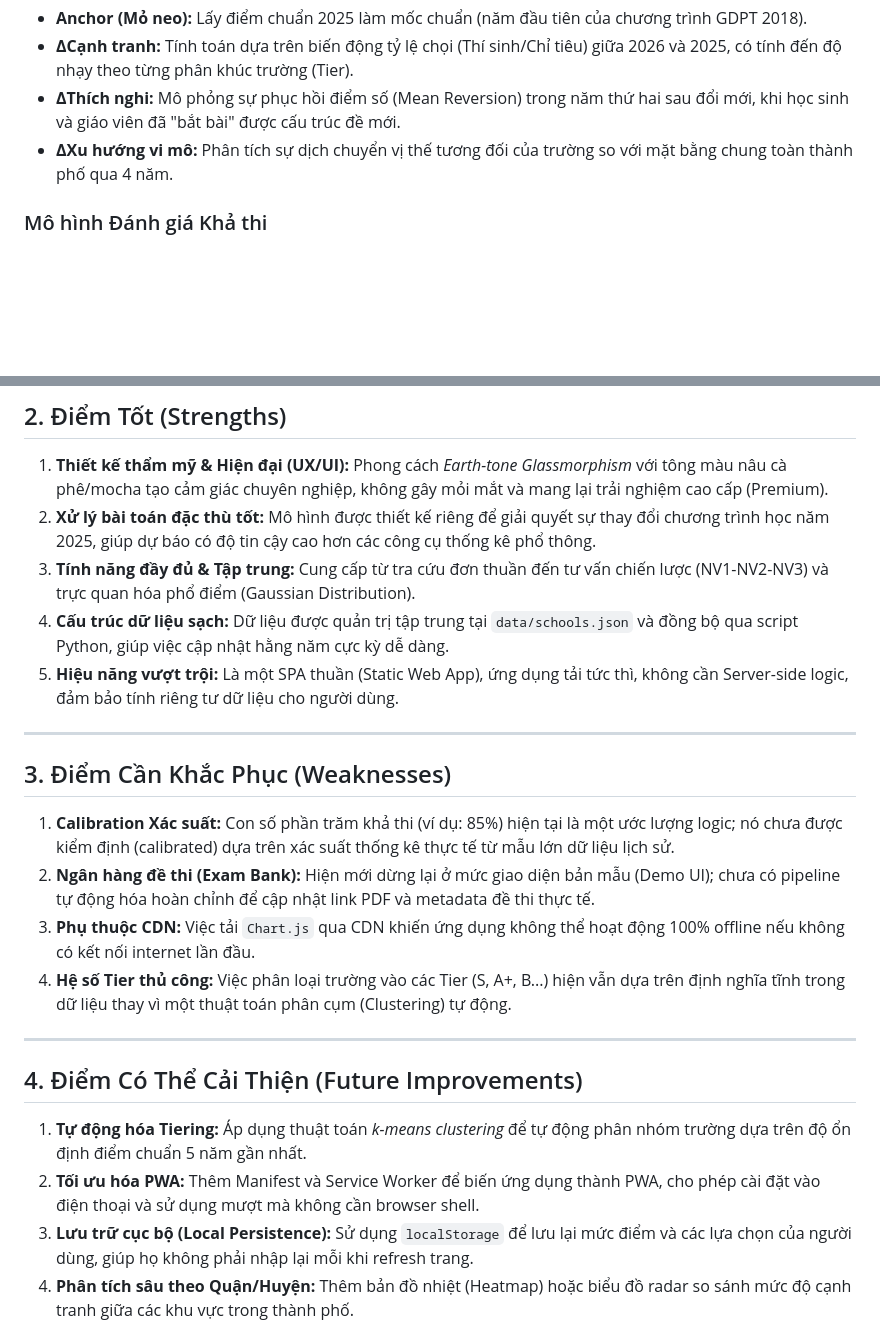
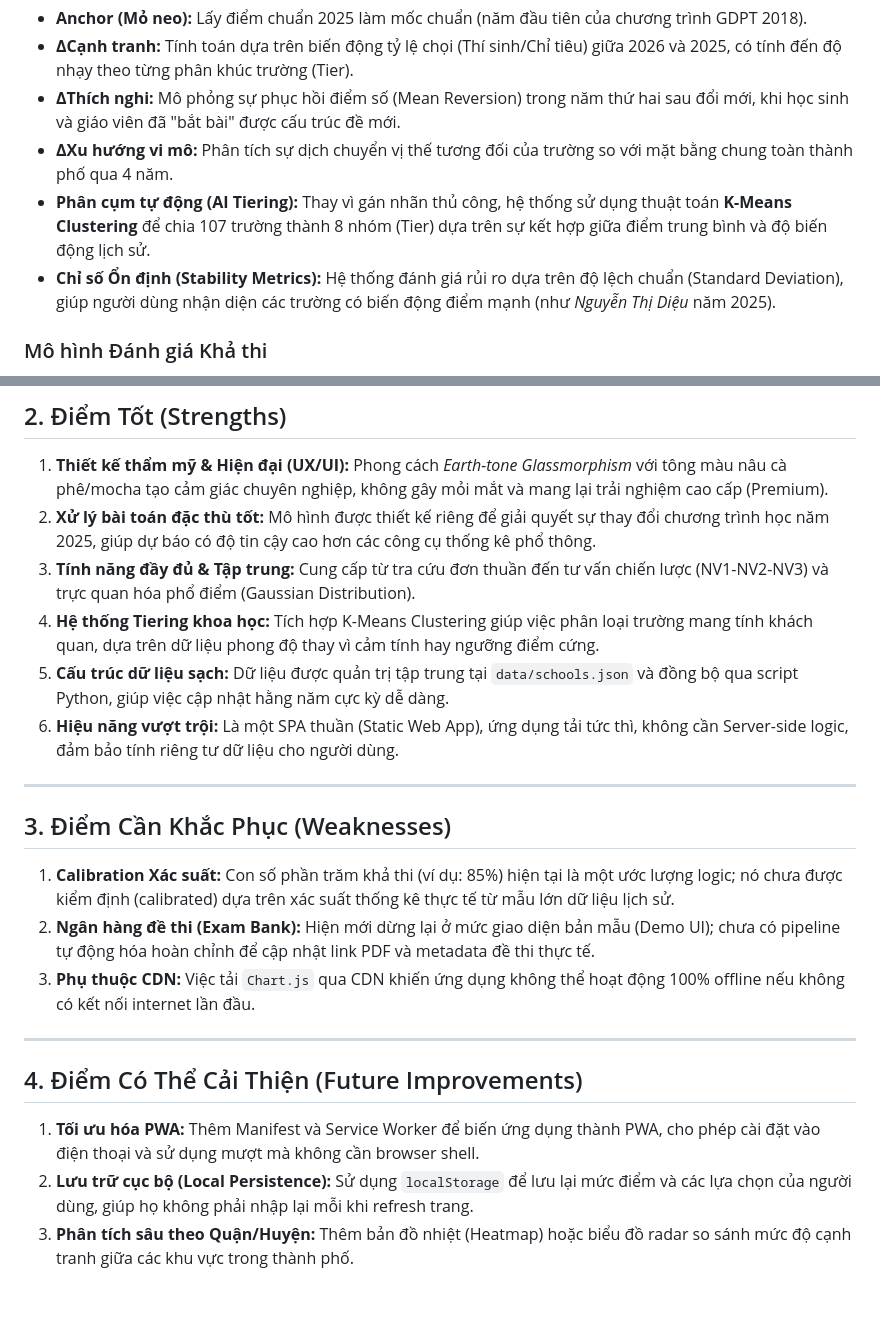
Before and after one commit to thinhphucnguyenvo11102006-pixel/ts10_prediction, a Markdown page: docs/evaluation.md, 2 parts joined by grey strips. Drawn GitHub-style; blank space fills up the shorter version.

```diff
--- a/docs/evaluation.md
+++ b/docs/evaluation.md
@@ -16,6 +16,8 @@ Thay vì sử dụng Hồi quy tuyến tính (Linear Regression) đơn thuần
 *   **ΔCạnh tranh:** Tính toán dựa trên biến động tỷ lệ chọi (Thí sinh/Chỉ tiêu) giữa 2026 và 2025, có tính đến độ nhạy theo từng phân khúc trường (Tier).
 *   **ΔThích nghi:** Mô phỏng sự phục hồi điểm số (Mean Reversion) trong năm thứ hai sau đổi mới, khi học sinh và giáo viên đã "bắt bài" được cấu trúc đề mới.
 *   **ΔXu hướng vi mô:** Phân tích sự dịch chuyển vị thế tương đối của trường so với mặt bằng chung toàn thành phố qua 4 năm.
+*   **Phân cụm tự động (AI Tiering):** Thay vì gán nhãn thủ công, hệ thống sử dụng thuật toán **K-Means Clustering** để chia 107 trường thành 8 nhóm (Tier) dựa trên sự kết hợp giữa điểm trung bình và độ biến động lịch sử.
+*   **Chỉ số Ổn định (Stability Metrics):** Hệ thống đánh giá rủi ro dựa trên độ lệch chuẩn (Standard Deviation), giúp người dùng nhận diện các trường có biến động điểm mạnh (như *Nguyễn Thị Diệu* năm 2025).
 
 ### Mô hình Đánh giá Khả thi
 *   Sử dụng **Hàm Logistic** để chuyển đổi biên độ (Margin) giữa điểm cá nhân và điểm dự báo thành điểm phần trăm rủi ro (1-99).
@@ -28,8 +30,9 @@ Thay vì sử dụng Hồi quy tuyến tính (Linear Regression) đơn thuần
 1.  **Thiết kế thẩm mỹ & Hiện đại (UX/UI):** Phong cách *Earth-tone Glassmorphism* với tông màu nâu cà phê/mocha tạo cảm giác chuyên nghiệp, không gây mỏi mắt và mang lại trải nghiệm cao cấp (Premium).
 2.  **Xử lý bài toán đặc thù tốt:** Mô hình được thiết kế riêng để giải quyết sự thay đổi chương trình học năm 2025, giúp dự báo có độ tin cậy cao hơn các công cụ thống kê phổ thông.
 3.  **Tính năng đầy đủ & Tập trung:** Cung cấp từ tra cứu đơn thuần đến tư vấn chiến lược (NV1-NV2-NV3) và trực quan hóa phổ điểm (Gaussian Distribution).
-4.  **Cấu trúc dữ liệu sạch:** Dữ liệu được quản trị tập trung tại `data/schools.json` và đồng bộ qua script Python, giúp việc cập nhật hằng năm cực kỳ dễ dàng.
-5.  **Hiệu năng vượt trội:** Là một SPA thuần (Static Web App), ứng dụng tải tức thì, không cần Server-side logic, đảm bảo tính riêng tư dữ liệu cho người dùng.
+4.  **Hệ thống Tiering khoa học:** Tích hợp K-Means Clustering giúp việc phân loại trường mang tính khách quan, dựa trên dữ liệu phong độ thay vì cảm tính hay ngưỡng điểm cứng.
+5.  **Cấu trúc dữ liệu sạch:** Dữ liệu được quản trị tập trung tại `data/schools.json` và đồng bộ qua script Python, giúp việc cập nhật hằng năm cực kỳ dễ dàng.
+6.  **Hiệu năng vượt trội:** Là một SPA thuần (Static Web App), ứng dụng tải tức thì, không cần Server-side logic, đảm bảo tính riêng tư dữ liệu cho người dùng.
 
 ---
 
@@ -38,14 +41,12 @@ Thay vì sử dụng Hồi quy tuyến tính (Linear Regression) đơn thuần
 1.  **Calibration Xác suất:** Con số phần trăm khả thi (ví dụ: 85%) hiện tại là một ước lượng logic; nó chưa được kiểm định (calibrated) dựa trên xác suất thống kê thực tế từ mẫu lớn dữ liệu lịch sử.
 2.  **Ngân hàng đề thi (Exam Bank):** Hiện mới dừng lại ở mức giao diện bản mẫu (Demo UI); chưa có pipeline tự động hóa hoàn chỉnh để cập nhật link PDF và metadata đề thi thực tế.
 3.  **Phụ thuộc CDN:** Việc tải `Chart.js` qua CDN khiến ứng dụng không thể hoạt động 100% offline nếu không có kết nối internet lần đầu.
-4.  **Hệ số Tier thủ công:** Việc phân loại trường vào các Tier (S, A+, B...) hiện vẫn dựa trên định nghĩa tĩnh trong dữ liệu thay vì một thuật toán phân cụm (Clustering) tự động.
 
 ---
 
 ## 4. Điểm Có Thể Cải Thiện (Future Improvements)
 
-1.  **Tự động hóa Tiering:** Áp dụng thuật toán *k-means clustering* để tự động phân nhóm trường dựa trên độ ổn định điểm chuẩn 5 năm gần nhất.
-2.  **Tối ưu hóa PWA:** Thêm Manifest và Service Worker để biến ứng dụng thành PWA, cho phép cài đặt vào điện thoại và sử dụng mượt mà không cần browser shell.
+1.  **Tối ưu hóa PWA:** Thêm Manifest và Service Worker để biến ứng dụng thành PWA, cho phép cài đặt vào điện thoại và sử dụng mượt mà không cần browser shell.
 3.  **Lưu trữ cục bộ (Local Persistence):** Sử dụng `localStorage` để lưu lại mức điểm và các lựa chọn của người dùng, giúp họ không phải nhập lại mỗi khi refresh trang.
 4.  **Phân tích sâu theo Quận/Huyện:** Thêm bản đồ nhiệt (Heatmap) hoặc biểu đồ radar so sánh mức độ cạnh tranh giữa các khu vực trong thành phố.
 5.  **Hoàn thiện Exam Bank:** Tích hợp script Python crawler để tự động cập nhật đề thi tham khảo từ các nguồn chính thống.
```
Also changed, not shown: README.md (+5 -3 lines), README_VN.md (+5 -3 lines).
